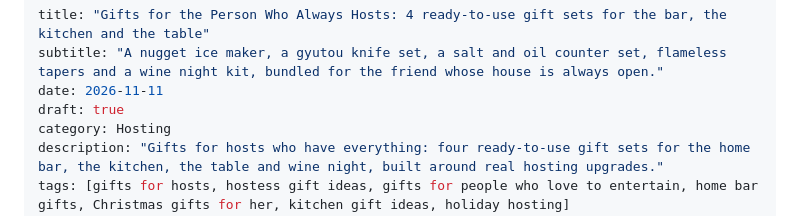
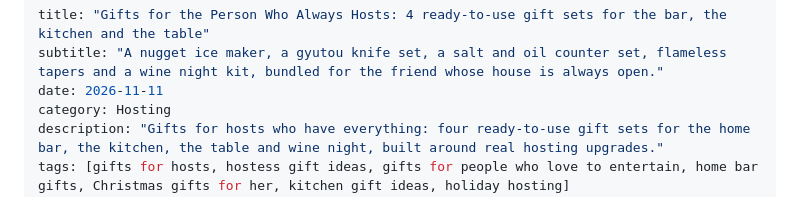
Before and after one commit to vallarigadre/House-and-habit, a Markdown page: posts/2026-11-11-gifts-for-the-host.md, the part around one of its changes. GitHub-like rendering.

```diff
--- a/posts/2026-11-11-gifts-for-the-host.md
+++ b/posts/2026-11-11-gifts-for-the-host.md
@@ -2,7 +2,6 @@
 title: "Gifts for the Person Who Always Hosts: 4 ready-to-use gift sets for the bar, the kitchen and the table"
 subtitle: "A nugget ice maker, a gyutou knife set, a salt and oil counter set, flameless tapers and a wine night kit, bundled for the friend whose house is always open."
 date: 2026-11-11
-draft: true
 category: Hosting
 description: "Gifts for hosts who have everything: four ready-to-use gift sets for the home bar, the kitchen, the table and wine night, built around real hosting upgrades."
 tags: [gifts for hosts, hostess gift ideas, gifts for people who love to entertain, home bar gifts, Christmas gifts for her, kitchen gift ideas, holiday hosting]
```
Also changed, not shown: other parts of posts/2026-11-11-gifts-for-the-host.md (+20 -20 lines).
